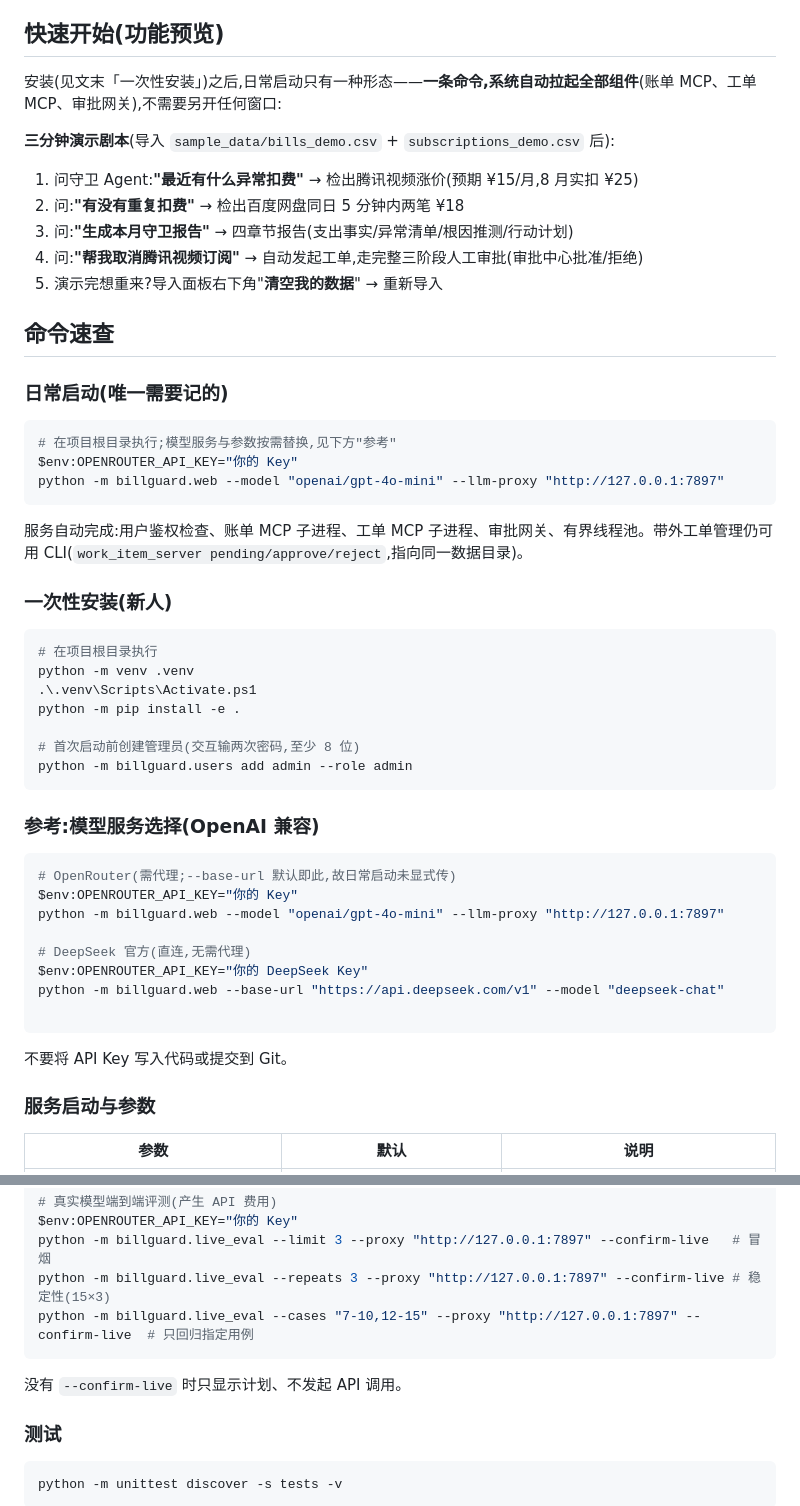
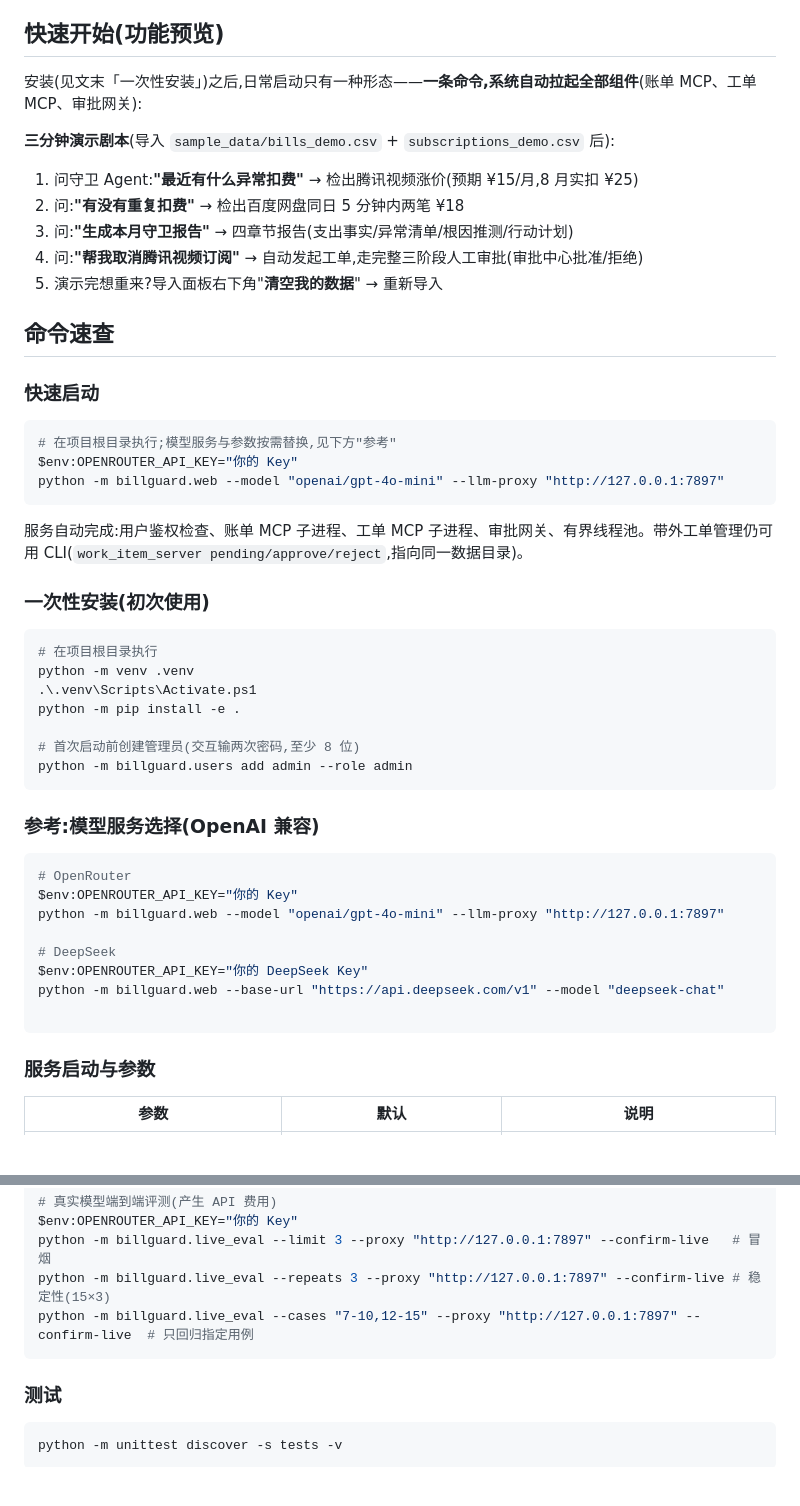
Before and after one commit to lxyang01/agent_harness, a Markdown page: README.md, 2 parts joined by grey strips. Drawn GitHub-style; blank space fills up the shorter version.

````diff
--- a/README.md
+++ b/README.md
@@ -178,7 +178,7 @@ sample_data/           # 带剧本的合成账单(生成器在 scripts/)
 
 ## 快速开始(功能预览)
 
-安装(见文末「一次性安装」)之后,日常启动只有一种形态——**一条命令,系统自动拉起全部组件**(账单 MCP、工单 MCP、审批网关),不需要另开任何窗口:
+安装(见文末「一次性安装」)之后,日常启动只有一种形态——**一条命令,系统自动拉起全部组件**(账单 MCP、工单 MCP、审批网关):
 
 **三分钟演示剧本**(导入 `sample_data/bills_demo.csv` + `subscriptions_demo.csv` 后):
 
@@ -190,7 +190,7 @@ sample_data/           # 带剧本的合成账单(生成器在 scripts/)
 
 ## 命令速查
 
-### 日常启动(唯一需要记的)
+### 快速启动
 
 ```powershell
 # 在项目根目录执行;模型服务与参数按需替换,见下方"参考"
@@ -200,7 +200,7 @@ python -m billguard.web --model "openai/gpt-4o-mini" --llm-proxy "http://127.0.0
 
 服务自动完成:用户鉴权检查、账单 MCP 子进程、工单 MCP 子进程、审批网关、有界线程池。带外工单管理仍可用 CLI(`work_item_server pending/approve/reject`,指向同一数据目录)。
 
-### 一次性安装(新人)
+### 一次性安装(初次使用)
 
 ```powershell
 # 在项目根目录执行
@@ -215,17 +215,16 @@ python -m billguard.users add admin --role admin
 ### 参考:模型服务选择(OpenAI 兼容)
 
 ```powershell
-# OpenRouter(需代理;--base-url 默认即此,故日常启动未显式传)
+# OpenRouter
 $env:OPENROUTER_API_KEY="你的 Key"
 python -m billguard.web --model "openai/gpt-4o-mini" --llm-proxy "http://127.0.0.1:7897"
 
-# DeepSeek 官方(直连,无需代理)
+# DeepSeek
 $env:OPENROUTER_API_KEY="你的 DeepSeek Key"
 python -m billguard.web --base-url "https://api.deepseek.com/v1" --model "deepseek-chat"
 
 ```
 
-不要将 API Key 写入代码或提交到 Git。
 
 ### 服务启动与参数
 
@@ -270,7 +269,6 @@ python -m billguard.live_eval --repeats 3 --proxy "http://127.0.0.1:7897" --conf
 python -m billguard.live_eval --cases "7-10,12-15" --proxy "http://127.0.0.1:7897" --confirm-live  # 只回归指定用例
 ```
 
-没有 `--confirm-live` 时只显示计划、不发起 API 调用。
 
 ### 测试
 
````
